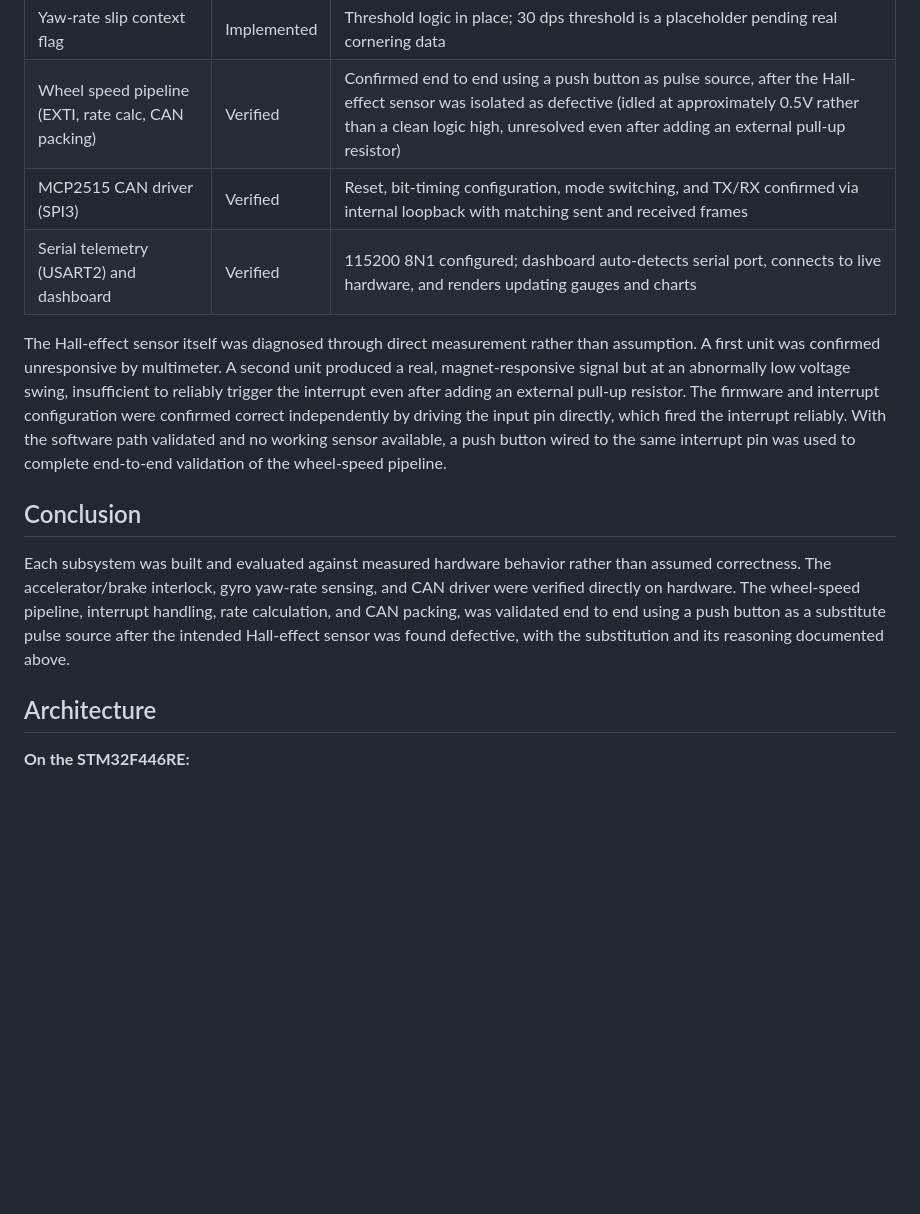
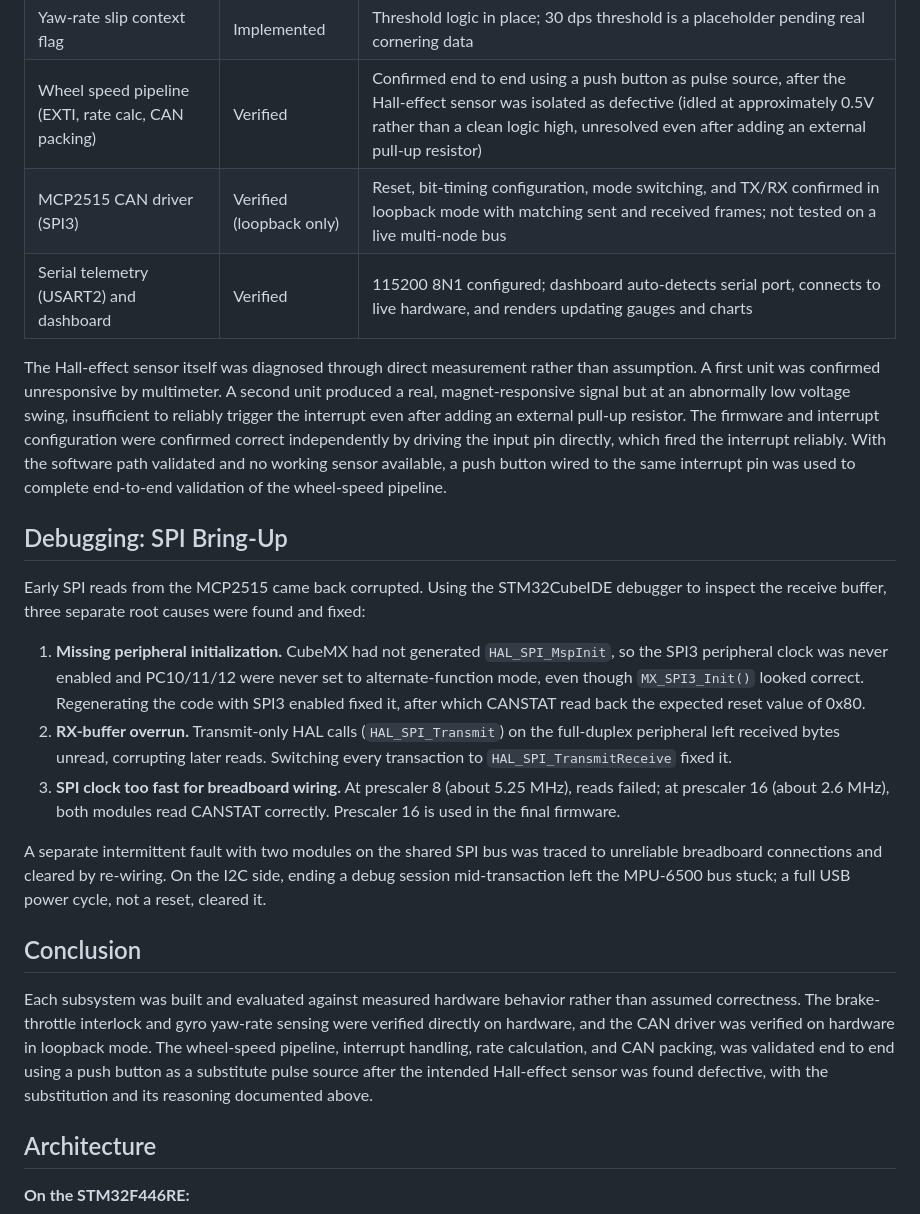
Before and after one commit to tanishabobra/STM32-CAN-Based-Driver-Telemetry-System, a Markdown page: README.md, the part around one of its changes. GitHub-like rendering; blank space fills up the shorter version.

```diff
--- a/README.md
+++ b/README.md
@@ -26,14 +27,24 @@ An electric vehicle's accelerator pedal position sensor (APPS) and brake system
 | Gyro-Z yaw rate (MPU-6500) | Verified | Approximately 9.74 dps during physical rotation vs. near-zero at rest |
 | Yaw-rate slip context flag | Implemented | Threshold logic in place; 30 dps threshold is a placeholder pending real cornering data |
 | Wheel speed pipeline (EXTI, rate calc, CAN packing) | Verified | Confirmed end to end using a push button as pulse source, after the Hall-effect sensor was isolated as defective (idled at approximately 0.5V rather than a clean logic high, unresolved even after adding an external pull-up resistor) |
-| MCP2515 CAN driver (SPI3) | Verified | Reset, bit-timing configuration, mode switching, and TX/RX confirmed via internal loopback with matching sent and received frames |
+| MCP2515 CAN driver (SPI3) | Verified (loopback only) | Reset, bit-timing configuration, mode switching, and TX/RX confirmed in loopback mode with matching sent and received frames; not tested on a live multi-node bus |
 | Serial telemetry (USART2) and dashboard | Verified | 115200 8N1 configured; dashboard auto-detects serial port, connects to live hardware, and renders updating gauges and charts |
 
 The Hall-effect sensor itself was diagnosed through direct measurement rather than assumption. A first unit was confirmed unresponsive by multimeter. A second unit produced a real, magnet-responsive signal but at an abnormally low voltage swing, insufficient to reliably trigger the interrupt even after adding an external pull-up resistor. The firmware and interrupt configuration were confirmed correct independently by driving the input pin directly, which fired the interrupt reliably. With the software path validated and no working sensor available, a push button wired to the same interrupt pin was used to complete end-to-end validation of the wheel-speed pipeline.
 
+## Debugging: SPI Bring-Up
+
+Early SPI reads from the MCP2515 came back corrupted. Using the STM32CubeIDE debugger to inspect the receive buffer, three separate root causes were found and fixed:
+
+1. **Missing peripheral initialization.** CubeMX had not generated `HAL_SPI_MspInit`, so the SPI3 peripheral clock was never enabled and PC10/11/12 were never set to alternate-function mode, even though `MX_SPI3_Init()` looked correct. Regenerating the code with SPI3 enabled fixed it, after which CANSTAT read back the expected reset value of 0x80.
+2. **RX-buffer overrun.** Transmit-only HAL calls (`HAL_SPI_Transmit`) on the full-duplex peripheral left received bytes unread, corrupting later reads. Switching every transaction to `HAL_SPI_TransmitReceive` fixed it.
+3. **SPI clock too fast for breadboard wiring.** At prescaler 8 (about 5.25 MHz), reads failed; at prescaler 16 (about 2.6 MHz), both modules read CANSTAT correctly. Prescaler 16 is used in the final firmware.
+
+A separate intermittent fault with two modules on the shared SPI bus was traced to unreliable breadboard connections and cleared by re-wiring. On the I2C side, ending a debug session mid-transaction left the MPU-6500 bus stuck; a full USB power cycle, not a reset, cleared it.
+
 ## Conclusion
 
-Each subsystem was built and evaluated against measured hardware behavior rather than assumed correctness. The accelerator/brake interlock, gyro yaw-rate sensing, and CAN driver were verified directly on hardware. The wheel-speed pipeline, interrupt handling, rate calculation, and CAN packing, was validated end to end using a push button as a substitute pulse source after the intended Hall-effect sensor was found defective, with the substitution and its reasoning documented above.
+Each subsystem was built and evaluated against measured hardware behavior rather than assumed correctness. The brake-throttle interlock and gyro yaw-rate sensing were verified directly on hardware, and the CAN driver was verified on hardware in loopback mode. The wheel-speed pipeline, interrupt handling, rate calculation, and CAN packing, was validated end to end using a push button as a substitute pulse source after the intended Hall-effect sensor was found defective, with the substitution and its reasoning documented above.
 
 ## Architecture
 
```
Also changed, not shown: other parts of README.md (+9 -8 lines).
